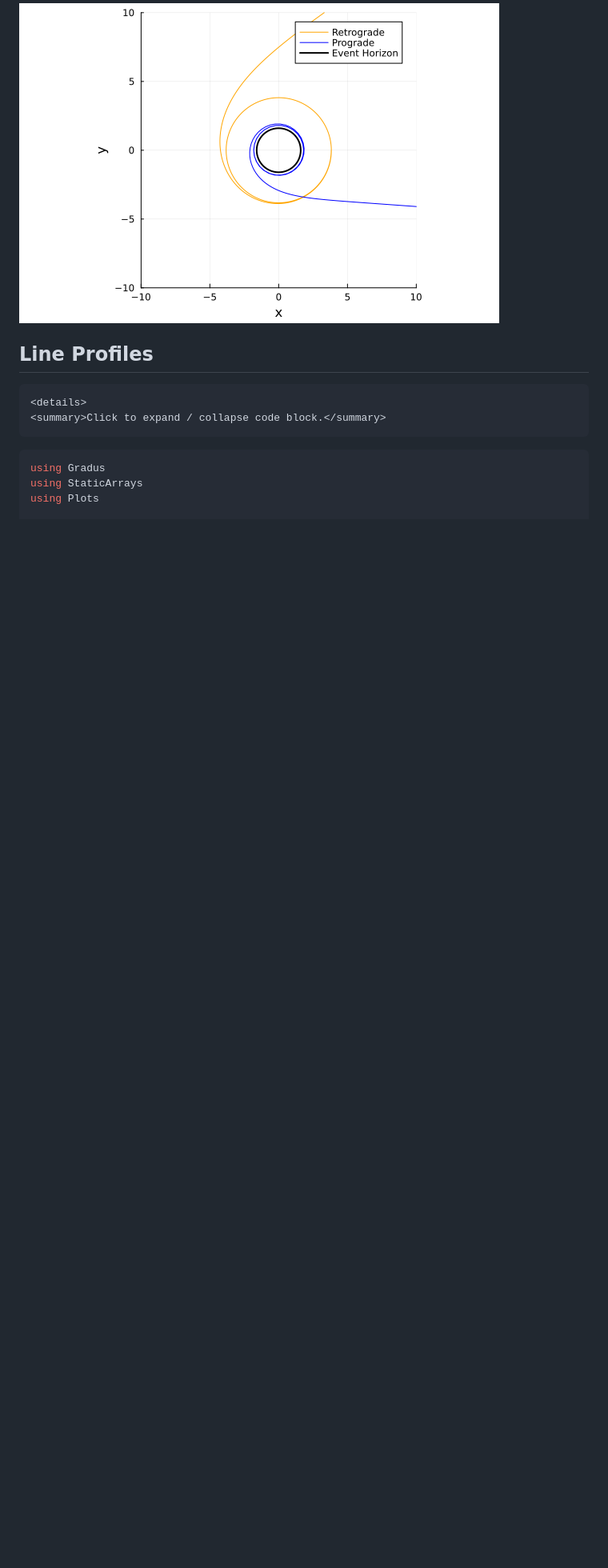
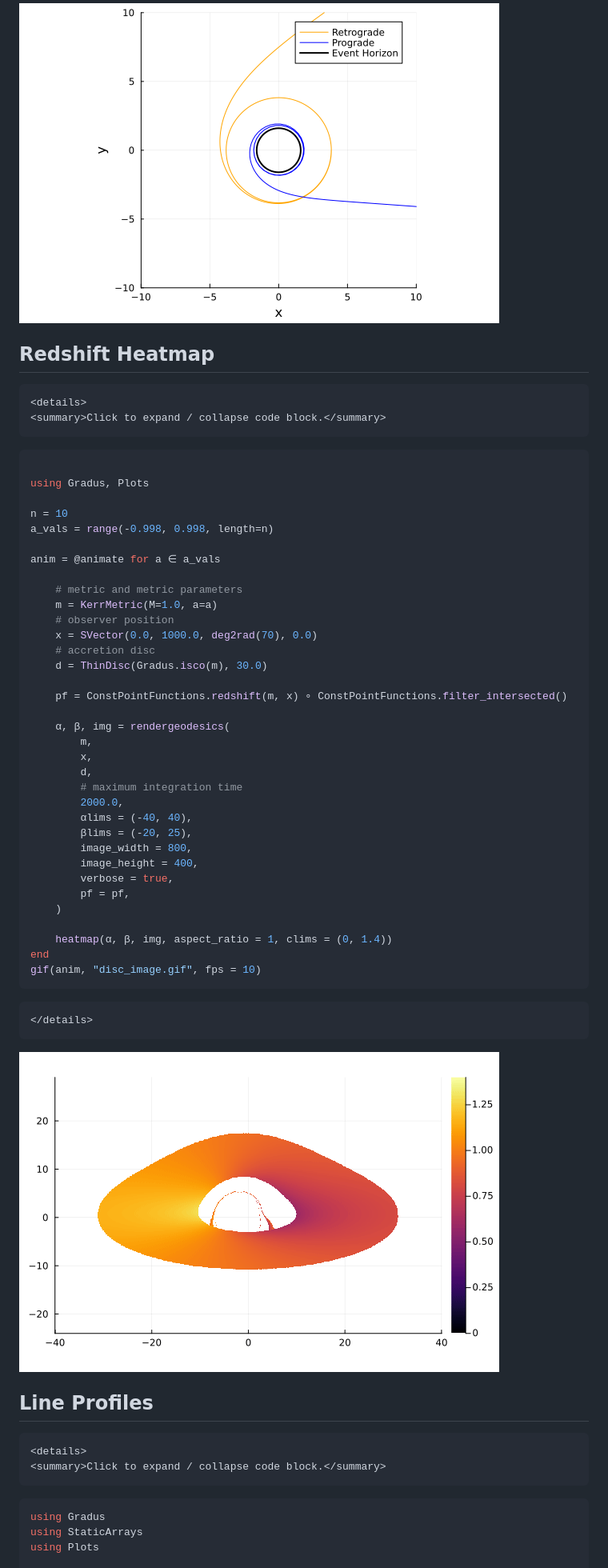
Before and after one commit to phajy/COST, a Markdown page: docs/src/kerr.md, the part around the change. Shown: that part at 80% size. GitHub-like rendering; pictures changed too: docs/src/figures/disc_image.gif (added); blank space fills up the shorter version.

Commit message:
animation

````diff
--- a/docs/src/kerr.md
+++ b/docs/src/kerr.md
@@ -220,6 +220,91 @@ ylabel!("y")
 ![Kerr key radii](figures/double_photon_orbit_kerr.png)
 
 
+
+
+
+
+
+
+
+
+
+
+
+
+
+
+
+
+
+
+
+
+
+## Redshift Heatmap
+
+```@raw html
+<details>
+<summary>Click to expand / collapse code block.</summary>
+```
+
+```julia
+
+using Gradus, Plots
+
+n = 10
+a_vals = range(-0.998, 0.998, length=n)
+
+anim = @animate for a ∈ a_vals
+
+    # metric and metric parameters
+    m = KerrMetric(M=1.0, a=a)
+    # observer position
+    x = SVector(0.0, 1000.0, deg2rad(70), 0.0)
+    # accretion disc
+    d = ThinDisc(Gradus.isco(m), 30.0)
+
+    pf = ConstPointFunctions.redshift(m, x) ∘ ConstPointFunctions.filter_intersected()
+
+    α, β, img = rendergeodesics(
+        m,
+        x,
+        d,
+        # maximum integration time
+        2000.0,
+        αlims = (-40, 40),
+        βlims = (-20, 25),
+        image_width = 800,
+        image_height = 400,
+        verbose = true,
+        pf = pf,
+    )
+
+    heatmap(α, β, img, aspect_ratio = 1, clims = (0, 1.4))
+end
+gif(anim, "disc_image.gif", fps = 10)
+```
+```@raw html
+</details>
+```
+
+![Disc Animation](figures/disc_image.gif)
+
+
+
+
+
+
+
+
+
+
+
+
+
+
+
+
 ## Line Profiles
 
 ```@raw html
````
Also changed, not shown: 2 other files.
